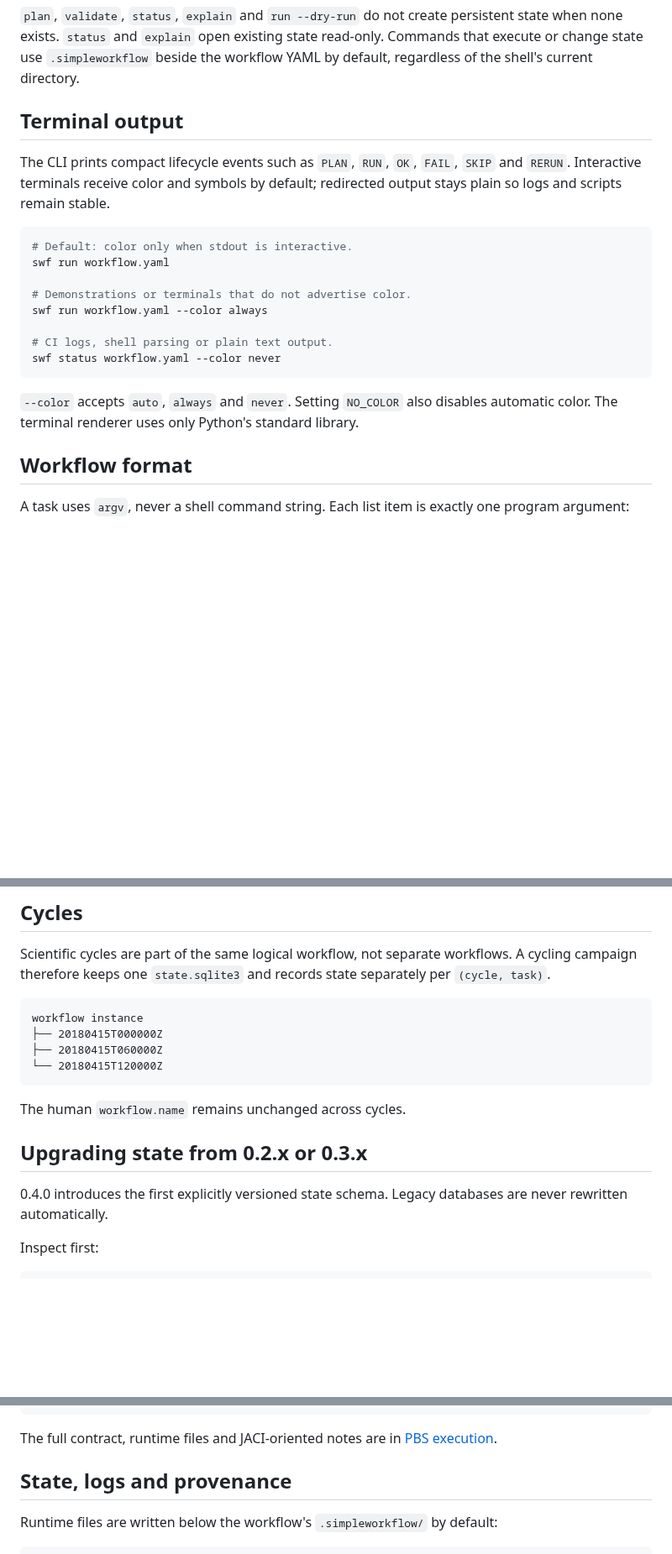
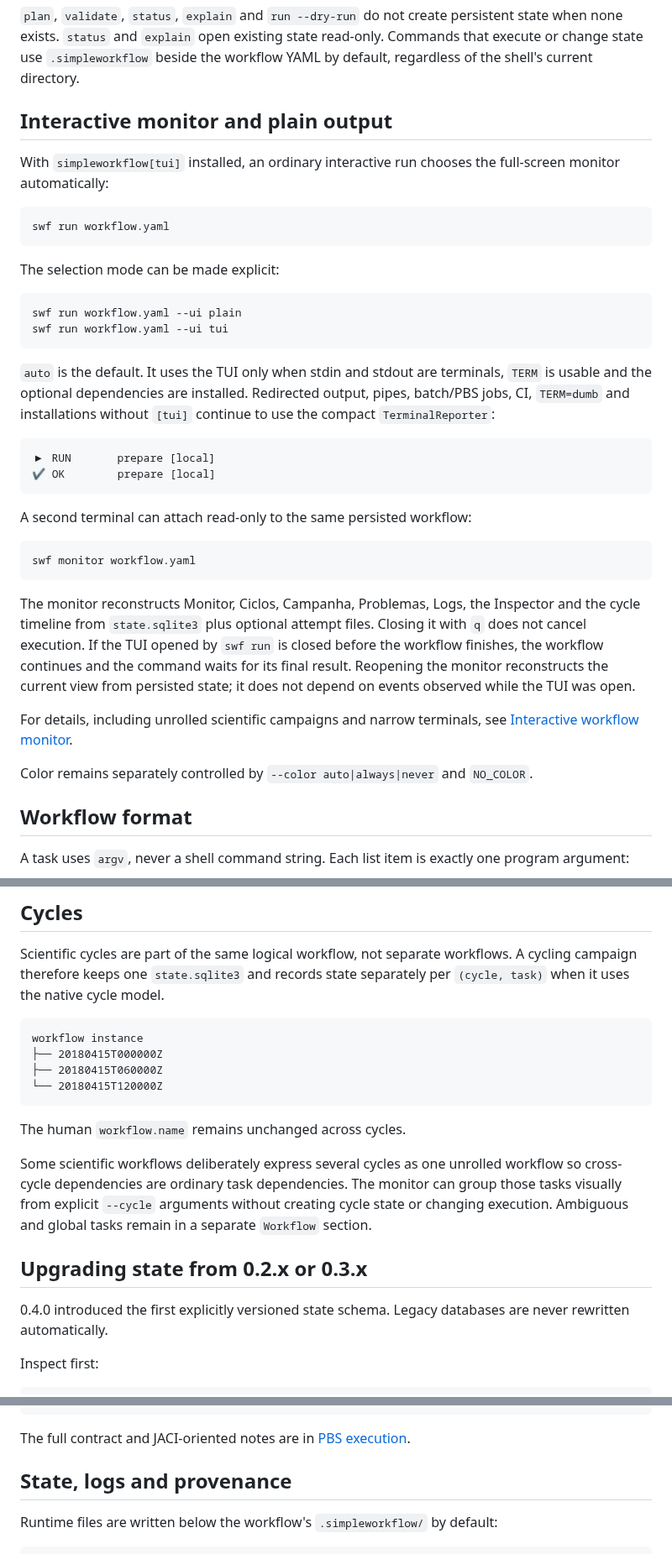
Before and after one commit to joaogerd/simpleWorkflow, a Markdown page: README.md, 3 parts joined by grey strips. Shown at 84% size. Drawn GitHub-style; blank space fills up the shorter version.

Commit message:
docs: finalize interactive monitor quick start

````diff
--- a/README.md
+++ b/README.md
@@ -63,25 +72,51 @@ persistent state when none exists. `status` and `explain` open existing state
 read-only. Commands that execute or change state use `.simpleworkflow` beside
 the workflow YAML by default, regardless of the shell's current directory.
 
-## Terminal output
+## Interactive monitor and plain output
 
-The CLI prints compact lifecycle events such as `PLAN`, `RUN`, `OK`, `FAIL`,
-`SKIP` and `RERUN`. Interactive terminals receive color and symbols by default;
-redirected output stays plain so logs and scripts remain stable.
+With `simpleworkflow[tui]` installed, an ordinary interactive run chooses the
+full-screen monitor automatically:
 
 ```bash
-# Default: color only when stdout is interactive.
 swf run workflow.yaml
-
-# Demonstrations or terminals that do not advertise color.
-swf run workflow.yaml --color always
-
-# CI logs, shell parsing or plain text output.
-swf status workflow.yaml --color never
 ```
 
-`--color` accepts `auto`, `always` and `never`. Setting `NO_COLOR` also disables
-automatic color. The terminal renderer uses only Python's standard library.
+The selection mode can be made explicit:
+
+```bash
+swf run workflow.yaml --ui plain
+swf run workflow.yaml --ui tui
+```
+
+`auto` is the default. It uses the TUI only when stdin and stdout are terminals,
+`TERM` is usable and the optional dependencies are installed. Redirected output,
+pipes, batch/PBS jobs, CI, `TERM=dumb` and installations without `[tui]` continue
+to use the compact `TerminalReporter`:
+
+```text
+▶ RUN       prepare [local]
+✔ OK        prepare [local]
+```
+
+A second terminal can attach read-only to the same persisted workflow:
+
+```bash
+swf monitor workflow.yaml
+```
+
+The monitor reconstructs Monitor, Ciclos, Campanha, Problemas, Logs, the
+Inspector and the cycle timeline from `state.sqlite3` plus optional attempt files.
+Closing it with `q` does not cancel execution. If the TUI opened by `swf run`
+is closed before the workflow finishes, the workflow continues and the command
+waits for its final result. Reopening the monitor reconstructs the current view
+from persisted state; it does not depend on events observed while the TUI was
+open.
+
+For details, including unrolled scientific campaigns and narrow terminals, see
+[Interactive workflow monitor](docs/interactive-monitor.md).
+
+Color remains separately controlled by `--color auto|always|never` and
+`NO_COLOR`.
 
 ## Workflow format
 
@@ -151,7 +185,7 @@ See [persistent state model](docs/state-model.md) for the full contract.
 
 Scientific cycles are part of the same logical workflow, not separate
 workflows. A cycling campaign therefore keeps one `state.sqlite3` and records
-state separately per `(cycle, task)`.
+state separately per `(cycle, task)` when it uses the native cycle model.
 
 ```text
 workflow instance
@@ -162,9 +196,15 @@ workflow instance
 
 The human `workflow.name` remains unchanged across cycles.
 
+Some scientific workflows deliberately express several cycles as one unrolled
+workflow so cross-cycle dependencies are ordinary task dependencies. The
+monitor can group those tasks visually from explicit `--cycle` arguments without
+creating cycle state or changing execution. Ambiguous and global tasks remain in
+a separate `Workflow` section.
+
 ## Upgrading state from 0.2.x or 0.3.x
 
-0.4.0 introduces the first explicitly versioned state schema. Legacy databases
+0.4.0 introduced the first explicitly versioned state schema. Legacy databases
 are never rewritten automatically.
 
 Inspect first:
@@ -213,8 +253,7 @@ the foreground until a final result is available. No service or daemon is used.
     block: true
 ```
 
-The full contract, runtime files and JACI-oriented notes are in
-[PBS execution](docs/pbs.md).
+The full contract and JACI-oriented notes are in [PBS execution](docs/pbs.md).
 
 ## State, logs and provenance
 
````
Also changed, not shown: other parts of README.md (+24 -12 lines).
